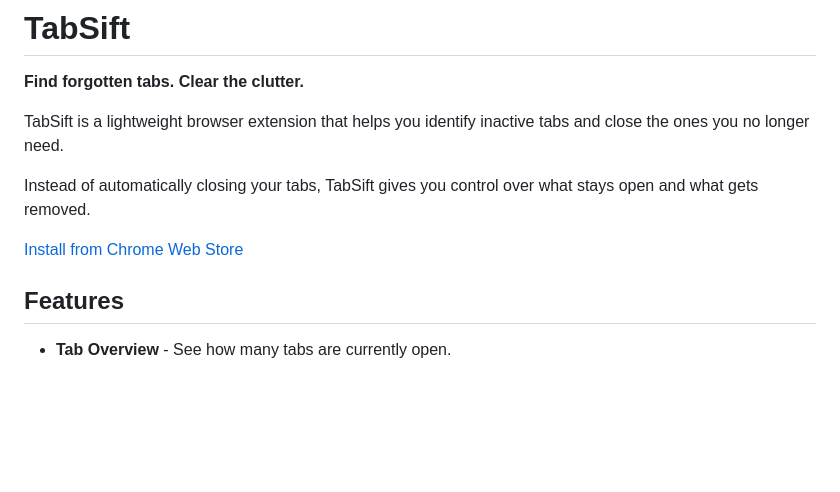
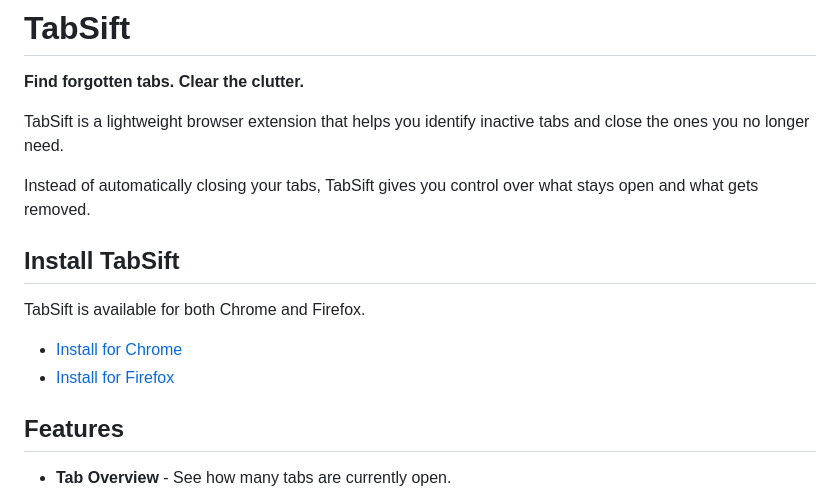
Before and after one commit to mahshid/tabsift, a Markdown page: README.md, the part around the change. GitHub-like rendering; blank space fills up the shorter version.

Commit message:
Add Firefox installation link and update browser support
Updated installation instructions to include Firefox.

```diff
--- a/README.md
+++ b/README.md
@@ -6,7 +6,12 @@ TabSift is a lightweight browser extension that helps you identify inactive tabs
 
 Instead of automatically closing your tabs, TabSift gives you control over what stays open and what gets removed.
 
-[Install from Chrome Web Store](https://chromewebstore.google.com/detail/tabsift/jkhicjbejfpnpohgjfkeepcoadjkoelc)
+## Install TabSift
+
+TabSift is available for both Chrome and Firefox.
+
+- [Install for Chrome](https://chromewebstore.google.com/detail/tabsift/jkhicjbejfpnpohgjfkeepcoadjkoelc)
+- [Install for Firefox](https://addons.mozilla.org/en-GB/firefox/addon/tabsift/)
 
 ## Features
 
```
